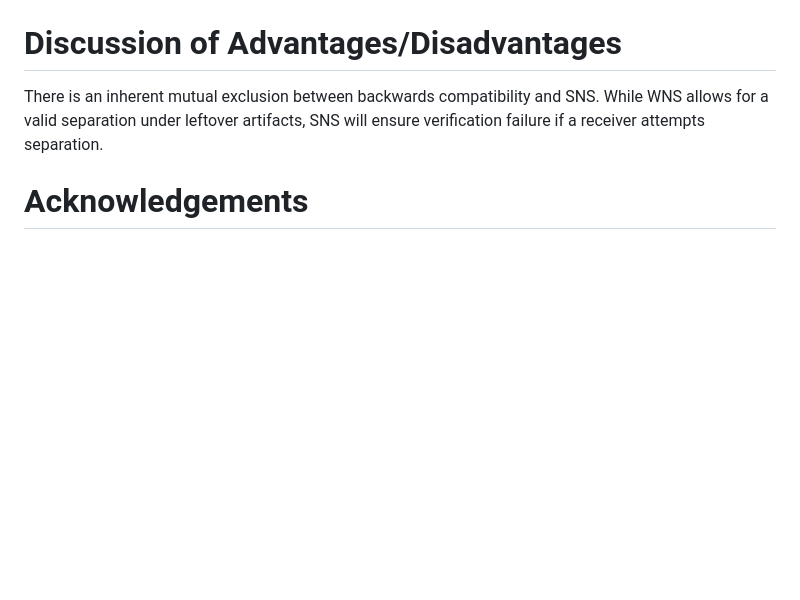
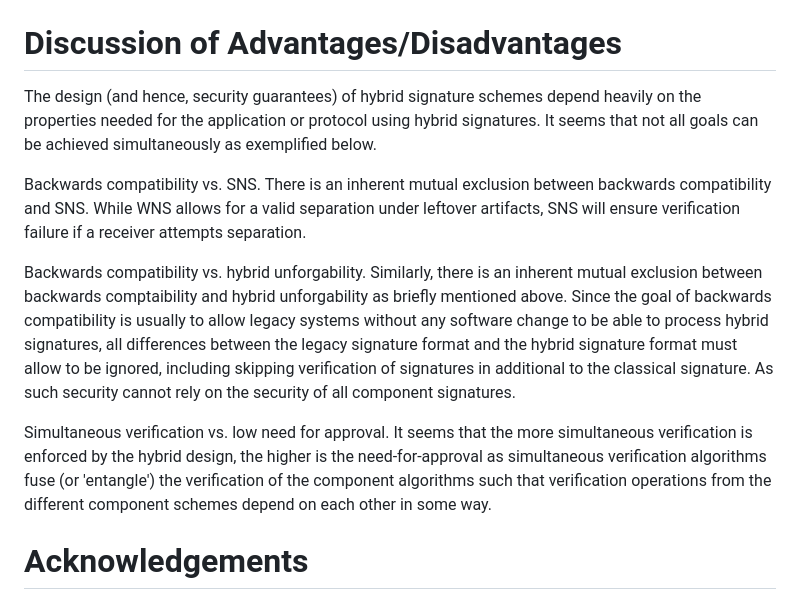
Before and after one commit to ninabindel/draft-hale-pquip-hybrid-signature-spectrums, a Markdown page: draft-hale-pquip-hybrid-signature-spectrums.md, the part around the change. GitHub-like rendering; blank space fills up the shorter version.

Commit message:
Update draft-hale-pquip-hybrid-signature-spectrums.md
Added discussion points about goals that can't be satisfied simultaneously

```diff
--- a/draft-hale-pquip-hybrid-signature-spectrums.md
+++ b/draft-hale-pquip-hybrid-signature-spectrums.md
@@ -946,10 +946,15 @@ relevant specification documents.
 
 # Discussion of Advantages/Disadvantages
 
-There is an inherent mutual exclusion between backwards compatibility and SNS.
+The design (and hence, security guarantees) of hybrid signature schemes depend heavily on the properties needed for the application or protocol using hybrid signatures. It seems that not all goals can be achieved simultaneously as exemplified below.
+
+Backwards compatibility vs. SNS. There is an inherent mutual exclusion between backwards compatibility and SNS.
 While WNS allows for a valid separation under leftover artifacts, SNS will
 ensure verification failure if a receiver attempts separation.
 
+Backwards compatibility vs. hybrid unforgability. Similarly, there is an inherent mutual exclusion between backwards comptaibility and hybrid unforgability as briefly mentioned above. Since the goal of backwards compatibility is usually to allow legacy systems without any software change to be able to process hybrid signatures, all differences between the legacy signature format and the hybrid signature format must allow to be ignored, including skipping verification of signatures in additional to the classical signature. As such security cannot rely on the security of all component signatures.
+
+Simultaneous verification vs. low need for approval. It seems that the more simultaneous verification is enforced by the hybrid design, the higher is the need-for-approval as simultaneous verification algorithms fuse (or 'entangle') the verification of the component algorithms such that verification operations from the different component schemes depend on each other in some way.
 
 # Acknowledgements
 
```
